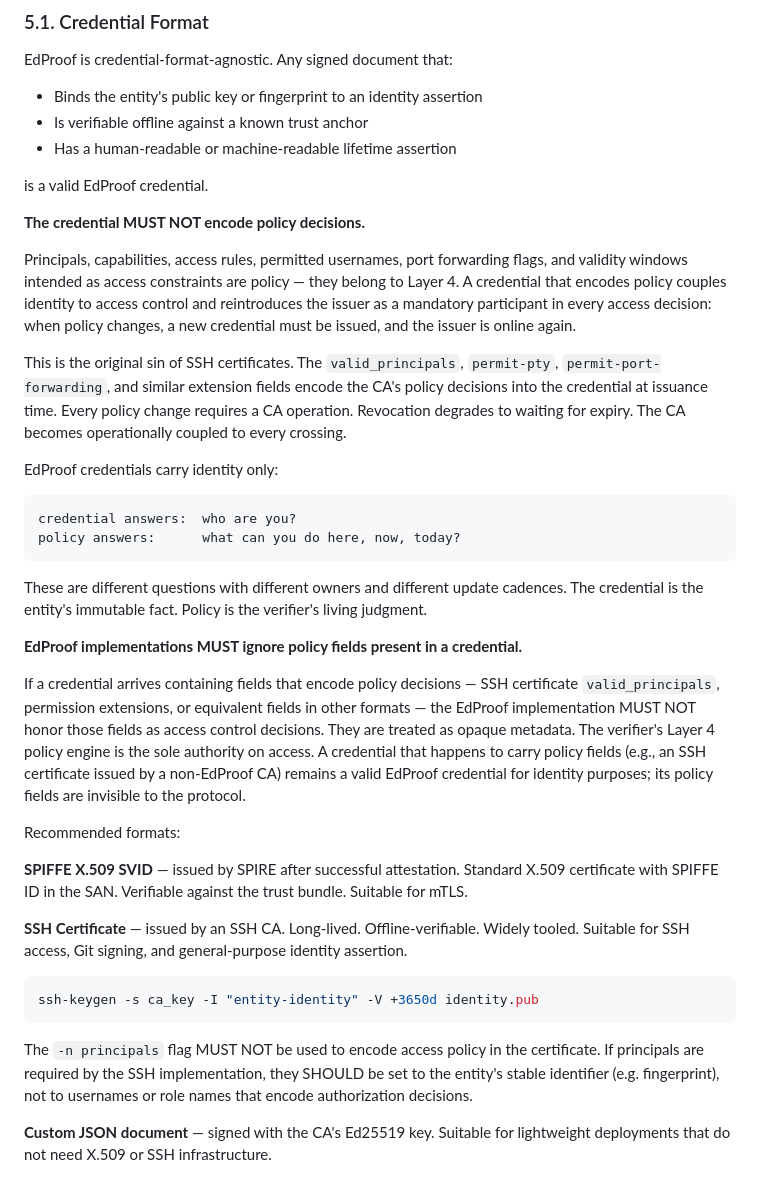
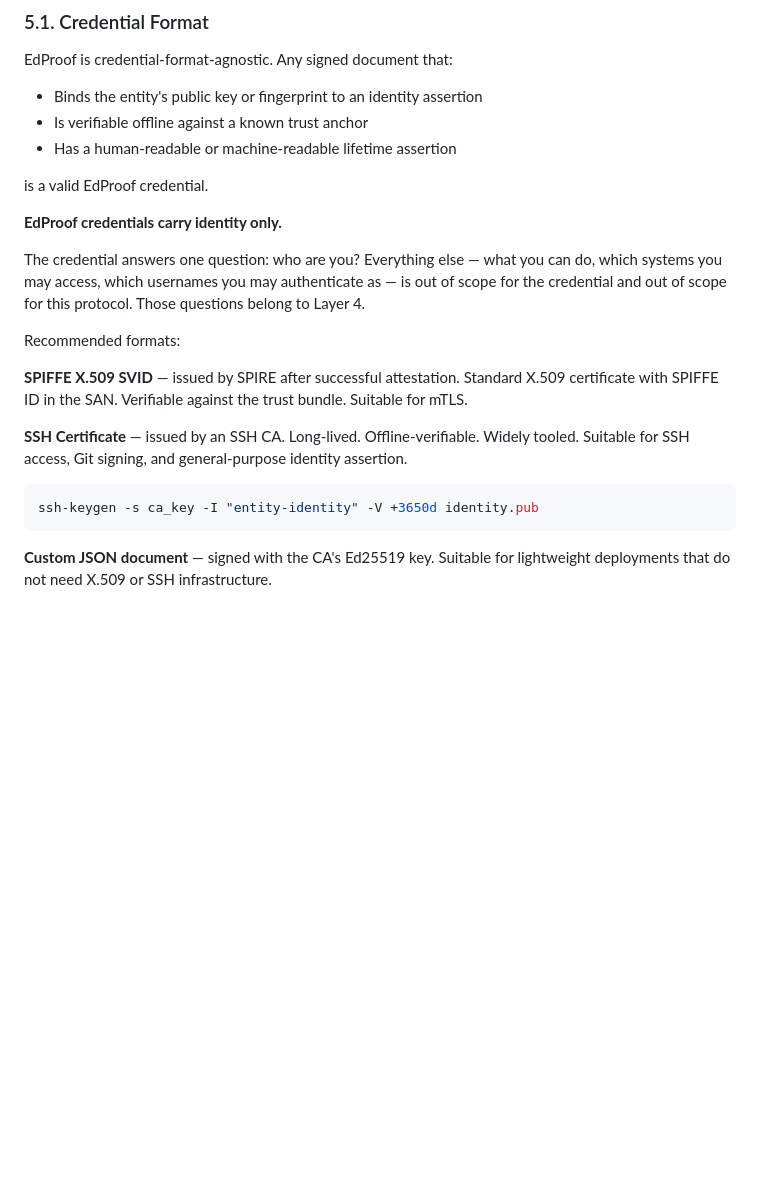
Before and after one commit to atvirokodosprendimai/coroot-cicd, a Markdown page: RFC-EDPROOF.md, the part around the change. Drawn GitHub-style; blank space fills up the shorter version.

Commit message:
RFC-EDPROOF: credential scope is identity only, policy is out of scope
Remove editorializing about SSH certificate fields — not EdProof's
concern. Credential answers one question: who are you? Everything
else is Layer 4. Protocol is silent on what it does not define.

Co-Authored-By: Claude Sonnet 4.6 <noreply@anthropic.com>

````diff
--- a/RFC-EDPROOF.md
+++ b/RFC-EDPROOF.md
@@ -385,45 +385,12 @@ EdProof is credential-format-agnostic. Any signed document that:
 
 is a valid EdProof credential.
 
-**The credential MUST NOT encode policy decisions.**
+**EdProof credentials carry identity only.**
 
-Principals, capabilities, access rules, permitted usernames, port
-forwarding flags, and validity windows intended as access constraints
-are policy — they belong to Layer 4. A credential that encodes policy
-couples identity to access control and reintroduces the issuer as a
-mandatory participant in every access decision: when policy changes, a
-new credential must be issued, and the issuer is online again.
-
-This is the original sin of SSH certificates. The `valid_principals`,
-`permit-pty`, `permit-port-forwarding`, and similar extension fields
-encode the CA's policy decisions into the credential at issuance time.
-Every policy change requires a CA operation. Revocation degrades to
-waiting for expiry. The CA becomes operationally coupled to every
-crossing.
-
-EdProof credentials carry identity only:
-
-```
-credential answers:  who are you?
-policy answers:      what can you do here, now, today?
-```
-
-These are different questions with different owners and different update
-cadences. The credential is the entity's immutable fact. Policy is the
-verifier's living judgment.
-
-**EdProof implementations MUST ignore policy fields present in a
-credential.**
-
-If a credential arrives containing fields that encode policy decisions
-— SSH certificate `valid_principals`, permission extensions, or
-equivalent fields in other formats — the EdProof implementation MUST
-NOT honor those fields as access control decisions. They are treated
-as opaque metadata. The verifier's Layer 4 policy engine is the sole
-authority on access. A credential that happens to carry policy fields
-(e.g., an SSH certificate issued by a non-EdProof CA) remains a valid
-EdProof credential for identity purposes; its policy fields are
-invisible to the protocol.
+The credential answers one question: who are you? Everything else —
+what you can do, which systems you may access, which usernames you may
+authenticate as — is out of scope for the credential and out of scope
+for this protocol. Those questions belong to Layer 4.
 
 Recommended formats:
 
@@ -438,11 +405,6 @@ identity assertion.
 ```bash
 ssh-keygen -s ca_key -I "entity-identity" -V +3650d identity.pub
 ```
-
-The `-n principals` flag MUST NOT be used to encode access policy in
-the certificate. If principals are required by the SSH implementation,
-they SHOULD be set to the entity's stable identifier (e.g. fingerprint),
-not to usernames or role names that encode authorization decisions.
 
 **Custom JSON document** — signed with the CA's Ed25519 key. Suitable
 for lightweight deployments that do not need X.509 or SSH infrastructure.
````
